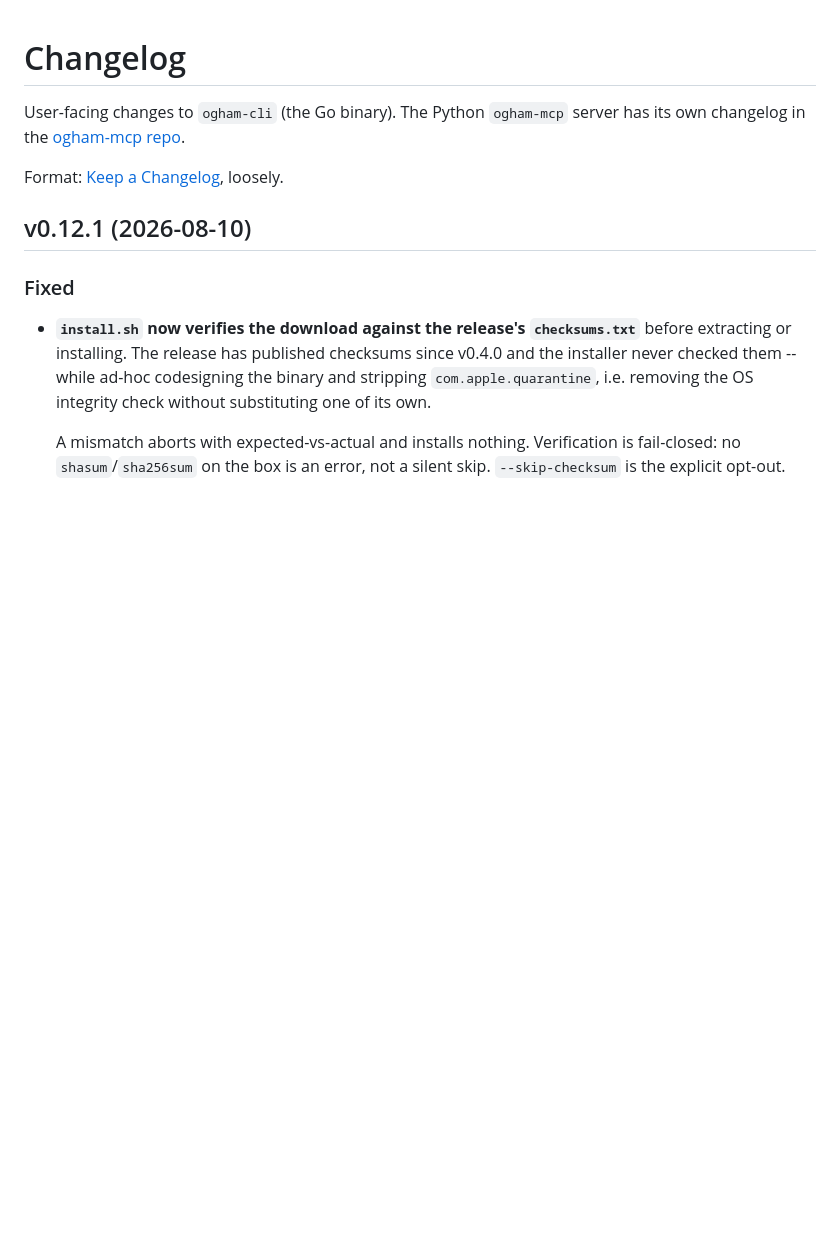
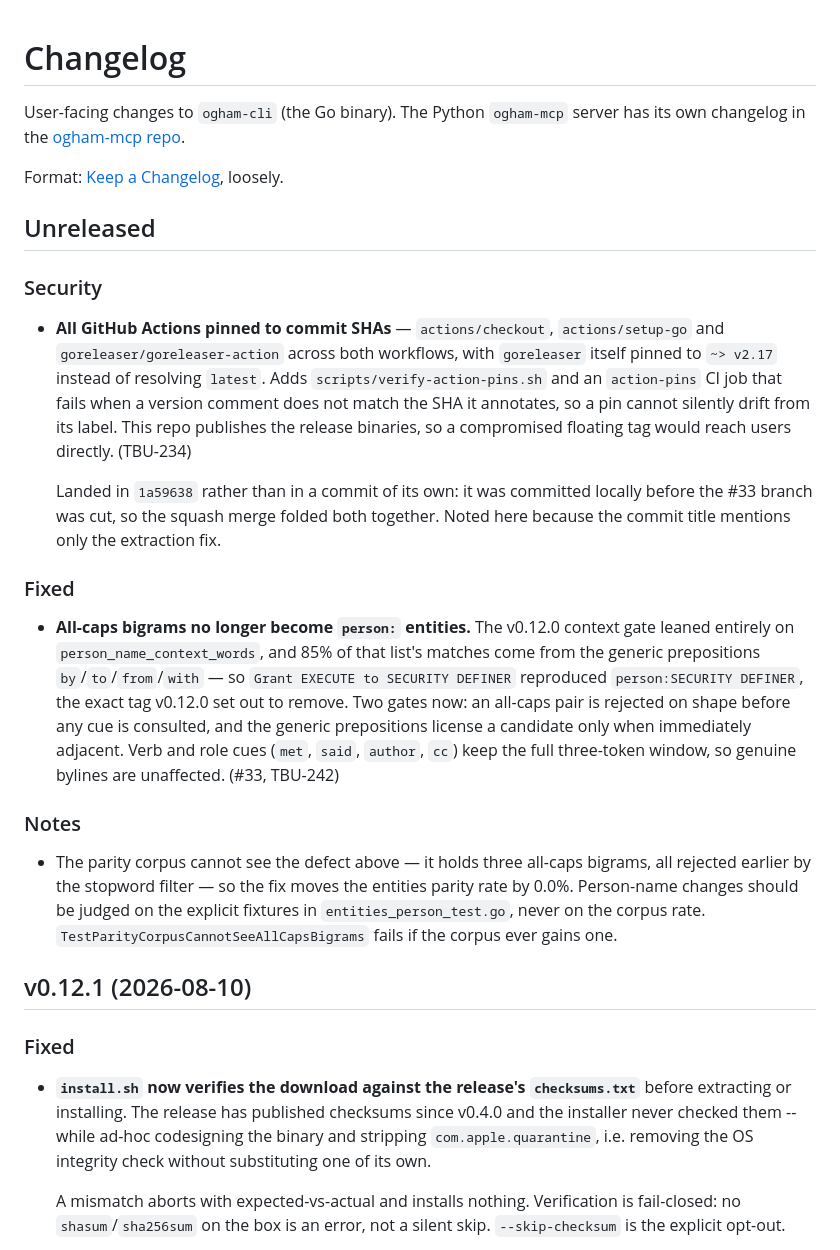
Before and after one commit to ogham-mcp/ogham-cli, a Markdown page: CHANGELOG.md, the part around the change. Drawn GitHub-style; blank space fills up the shorter version.

Commit message:
docs(changelog): Unreleased section for the action pinning and the #33 extraction fix (#37)
Neither had an entry. The action pinning (TBU-234) needs one more than
most: it landed inside 1a59638, whose title describes only the
extraction fix, because it was committed locally before the #33 branch
was cut and the squash merge folded the two together. Without a
changelog line there is no discoverable record that supply-chain
pinning shipped.

```diff
--- a/CHANGELOG.md
+++ b/CHANGELOG.md
@@ -5,6 +5,46 @@ User-facing changes to `ogham-cli` (the Go binary). The Python
 repo](https://github.com/ogham-mcp/ogham-mcp).
 
 Format: [Keep a Changelog](https://keepachangelog.com/en/1.1.0/), loosely.
+
+## Unreleased
+
+### Security
+
+- **All GitHub Actions pinned to commit SHAs** — `actions/checkout`,
+  `actions/setup-go` and `goreleaser/goreleaser-action` across both
+  workflows, with `goreleaser` itself pinned to `~> v2.17` instead of
+  resolving `latest`. Adds `scripts/verify-action-pins.sh` and an
+  `action-pins` CI job that fails when a version comment does not match
+  the SHA it annotates, so a pin cannot silently drift from its label.
+  This repo publishes the release binaries, so a compromised floating
+  tag would reach users directly. (TBU-234)
+
+  Landed in `1a59638` rather than in a commit of its own: it was
+  committed locally before the #33 branch was cut, so the squash merge
+  folded both together. Noted here because the commit title mentions
+  only the extraction fix.
+
+### Fixed
+
+- **All-caps bigrams no longer become `person:` entities.** The v0.12.0
+  context gate leaned entirely on `person_name_context_words`, and 85%
+  of that list's matches come from the generic prepositions
+  `by`/`to`/`from`/`with` — so `Grant EXECUTE to SECURITY DEFINER`
+  reproduced `person:SECURITY DEFINER`, the exact tag v0.12.0 set out to
+  remove. Two gates now: an all-caps pair is rejected on shape before
+  any cue is consulted, and the generic prepositions license a candidate
+  only when immediately adjacent. Verb and role cues (`met`, `said`,
+  `author`, `cc`) keep the full three-token window, so genuine bylines
+  are unaffected. (#33, TBU-242)
+
+### Notes
+
+- The parity corpus cannot see the defect above — it holds three
+  all-caps bigrams, all rejected earlier by the stopword filter — so the
+  fix moves the entities parity rate by 0.0%. Person-name changes should
+  be judged on the explicit fixtures in `entities_person_test.go`, never
+  on the corpus rate. `TestParityCorpusCannotSeeAllCapsBigrams` fails if
+  the corpus ever gains one.
 
 ## v0.12.1 (2026-08-10)
 
```
